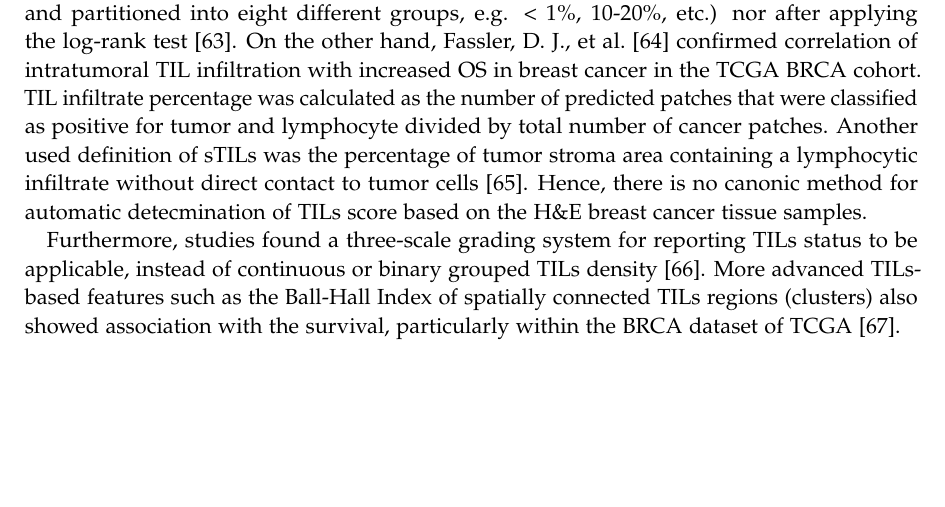
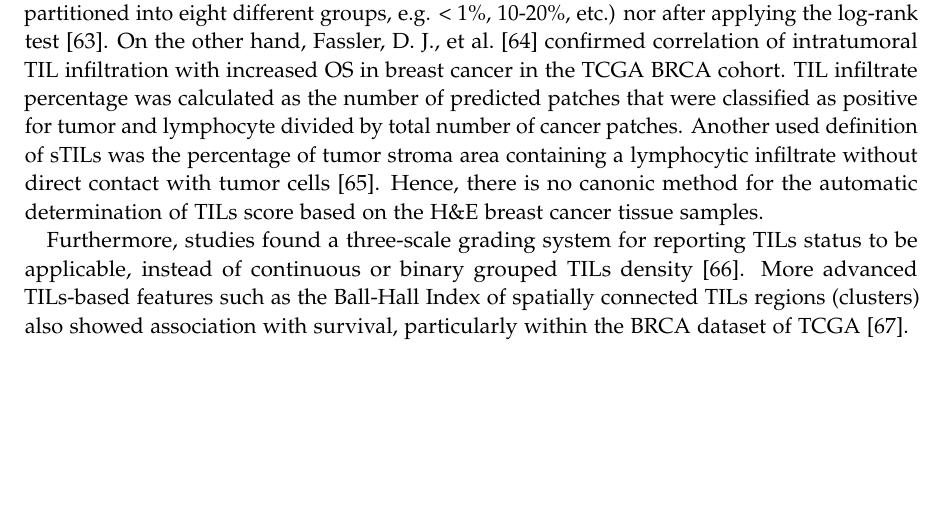
Before and after one commit to RitaOlenchuk/masters_tex, a LaTeX thesis (main.tex, which reads chapters/02_rwork.tex): part of page 12 of 22, cut so that both start at the same text. Compiled offline with pdfLaTeX.

Commit message:
TILs done for now

```diff
--- a/chapters/02_rwork.tex
+++ b/chapters/02_rwork.tex
@@ -38,7 +38,7 @@ of number of TILs divided by the number of TILs and tumor cells detected.
 The stromal TILs (sTILs) have been shown to have prognostic value in HER2+ breast cancer and TNBC~\cite{kos2020pitfalls}.
 Specifically for the TCGA-BRCA dataset, Thagaard, J. et al.~\cite{thagaard2021automated} tried to mimic the approach of the pathologist and therefore defined tumor-associated stroma. Tumor-associated stroma includes a margin of 250\textmu m from the border of the tumor into the surrounding stroma. The sTIL density was calculated as the number of TILs within the tumor-associated stroma per mm$^2$. The patient cohort was then stratified into two groups: high and low sTIL density by using maximally selected rank statistics for cutpoint selection. As a result sTIL density stratified the patients significantly into two distinct prognostic groups.  For continuous variables, the sTIL density was divided by 300 and higher sTILs scores were associated with significantly prolonged overall survival (OS). For the TCGA-BRCA dataset, a further TIL score was found significant as the overlapping area between lymphocyte-dense regions and stromal regions divided by the size of the stromal regions.~\cite{sun2021computational}  Whereas a further study, that focused on TNBC cases of TCGA, did not observe any differences in OS neither while using a continuous variable of manually annotated TILs (scored by a pathologist and partitioned into eight different groups, e.g. < 1\%, 10-20\%, etc.) nor after applying the log-rank test~\cite{craven2021cibersort}.
 On the other hand, Fassler, D. J., et al.~\cite{fassler2022spatial} confirmed correlation of intratumoral TIL infiltration with increased OS in breast cancer in the TCGA BRCA cohort. TIL infiltrate percentage was calculated as the number of predicted patches that were classified as positive for tumor and lymphocyte divided by total number of cancer patches.
-Another used definition of sTILs was the percentage of tumor stroma area containing a lymphocytic infiltrate without direct contact to tumor cells~\cite{meng2018distribution}.
-Hence, there is no canonic method for automatic detecmination of TILs score based on the H\&E breast cancer tissue samples.
+Another used definition of sTILs was the percentage of tumor stroma area containing a lymphocytic infiltrate without direct contact with tumor cells~\cite{meng2018distribution}.
+Hence, there is no canonic method for the automatic determination of TILs score based on the H\&E breast cancer tissue samples.
 
-Furthermore, studies found a three-scale grading system for reporting TILs status to be applicable, instead of continuous or binary grouped TILs density~\cite{kotoula2016tumors}. More advanced TILs-based features such as the Ball-Hall Index of spatially connected TILs regions (clusters) also showed association with the survival, particularly within the BRCA dataset of TCGA~\cite{saltz2018spatial}.
+Furthermore, studies found a three-scale grading system for reporting TILs status to be applicable, instead of continuous or binary grouped TILs density~\cite{kotoula2016tumors}. More advanced TILs-based features such as the Ball-Hall Index of spatially connected TILs regions (clusters) also showed association with survival, particularly within the BRCA dataset of TCGA~\cite{saltz2018spatial}.
```
Also changed, not shown: main.pdf.
